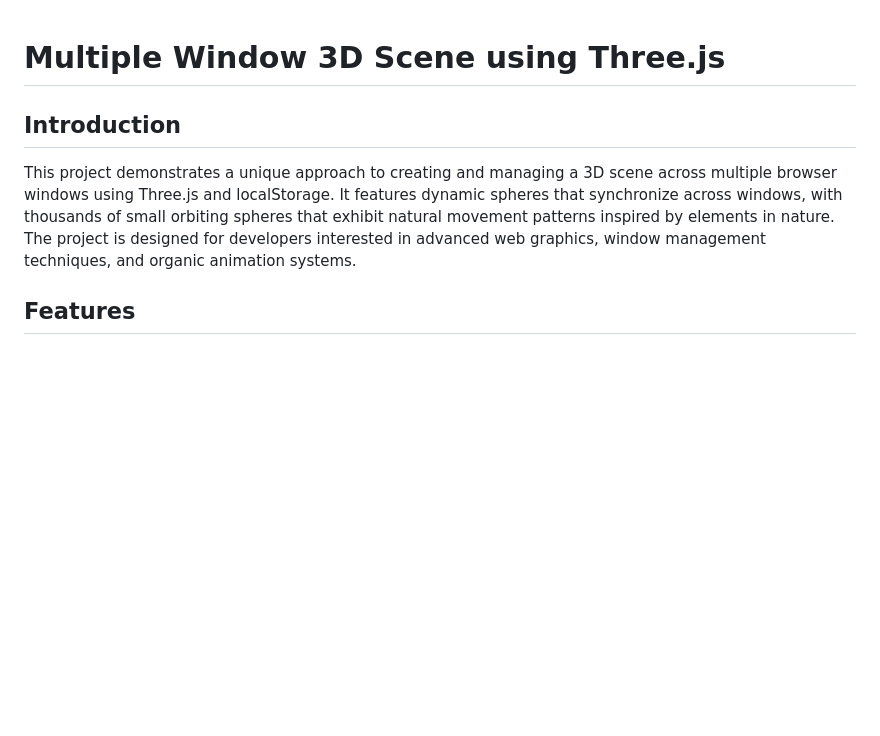
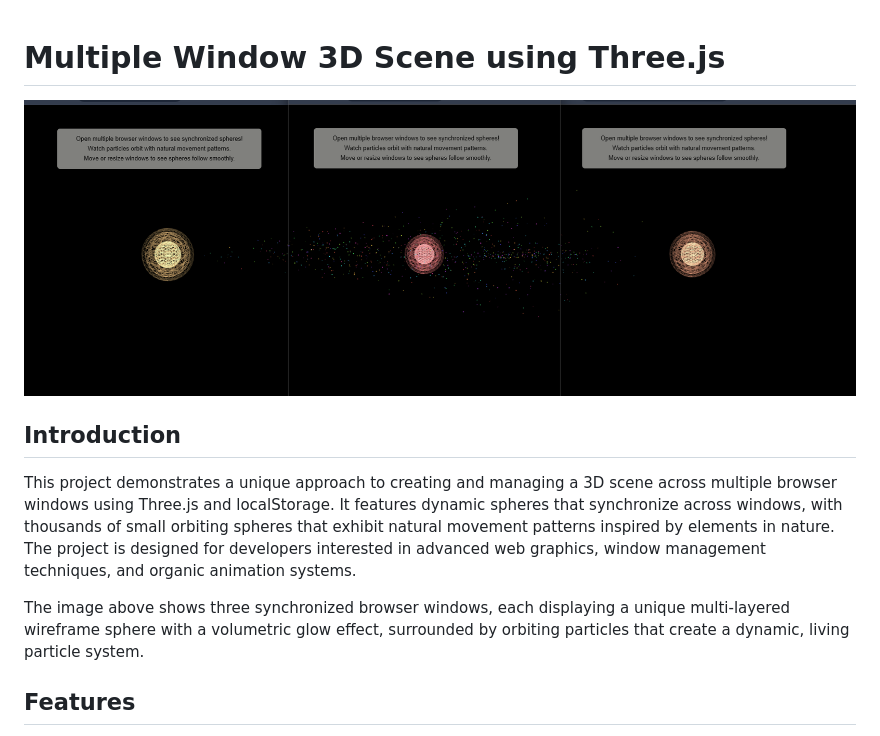
Before and after one commit to techspire0924/multiWindow3dScene, a Markdown page: README.md, the part around the change. Drawn GitHub-style; pictures changed too: screenshot.png (added); blank space fills up the shorter version.

Commit message:
Update Readme and Description

```diff
--- a/README.md
+++ b/README.md
@@ -1,7 +1,11 @@
 # Multiple Window 3D Scene using Three.js
+
+![Multi-Window 3D Scene](screenshot.png)
 
 ## Introduction
 This project demonstrates a unique approach to creating and managing a 3D scene across multiple browser windows using Three.js and localStorage. It features dynamic spheres that synchronize across windows, with thousands of small orbiting spheres that exhibit natural movement patterns inspired by elements in nature. The project is designed for developers interested in advanced web graphics, window management techniques, and organic animation systems.
+
+The image above shows three synchronized browser windows, each displaying a unique multi-layered wireframe sphere with a volumetric glow effect, surrounded by orbiting particles that create a dynamic, living particle system.
 
 ## Features
 - 3D scene creation and rendering with Three.js.
```
Also changed, not shown: 2 other files.
